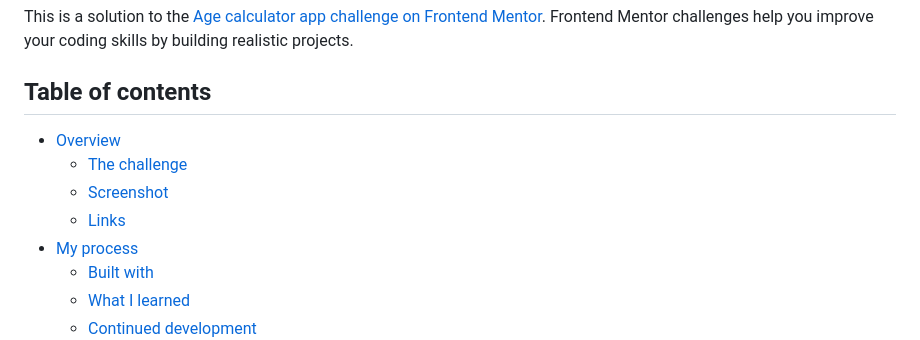
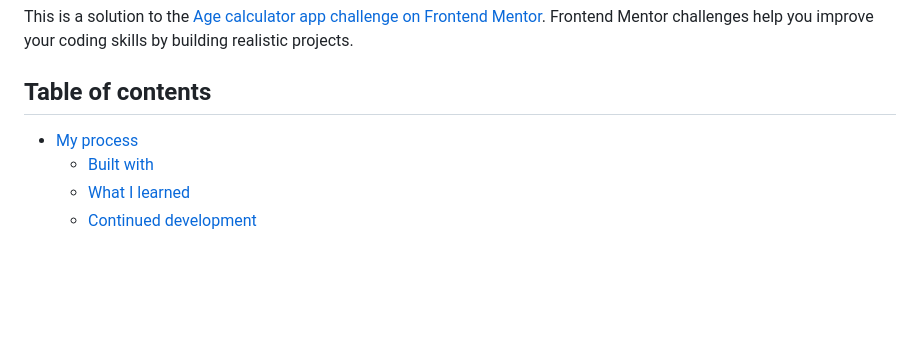
Before and after one commit to atmaram-kambli/AgeCalculator, a Markdown page: README-template.md, the part around the change. Rendered like a GitHub page; blank space fills up the shorter version.

```diff
--- a/README-template.md
+++ b/README-template.md
@@ -4,10 +4,6 @@ This is a solution to the [Age calculator app challenge on Frontend Mentor](http
 
 ## Table of contents
 
-- [Overview](#overview)
-  - [The challenge](#the-challenge)
-  - [Screenshot](#screenshot)
-  - [Links](#links)
 - [My process](#my-process)
   - [Built with](#built-with)
   - [What I learned](#what-i-learned)
```
